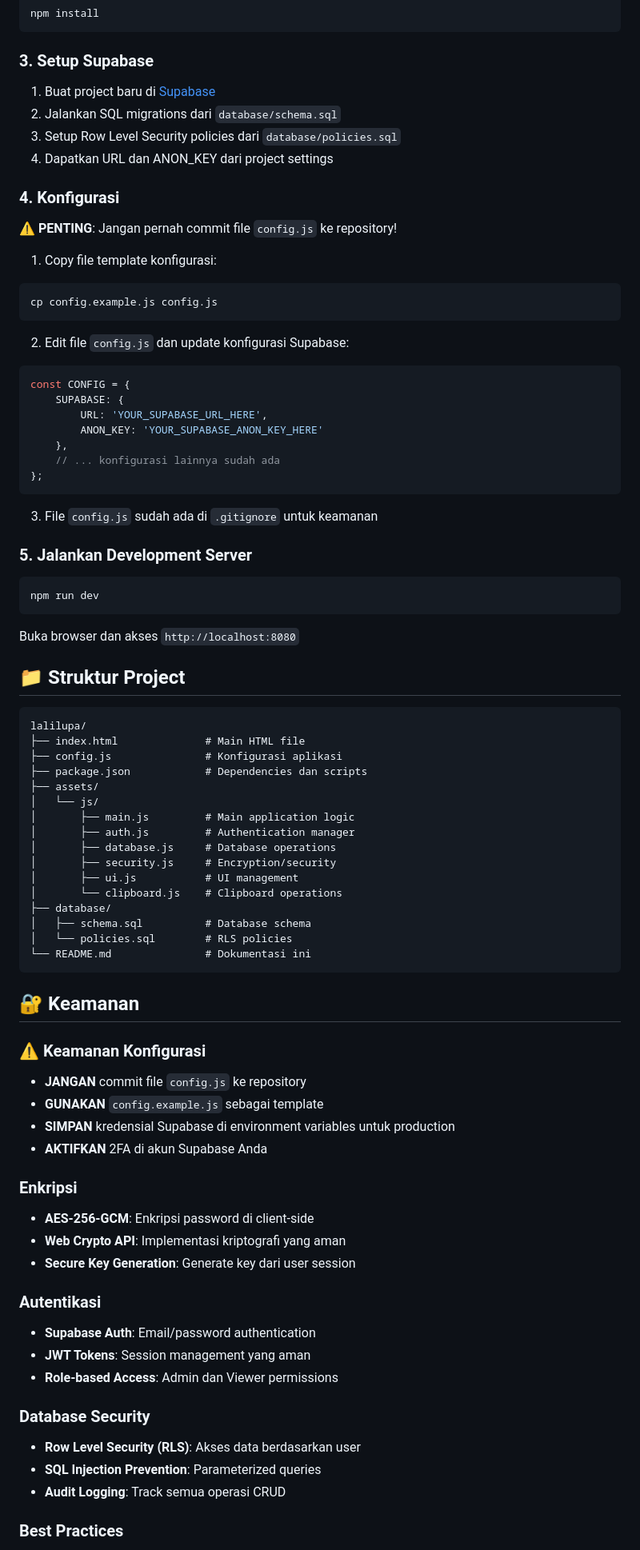
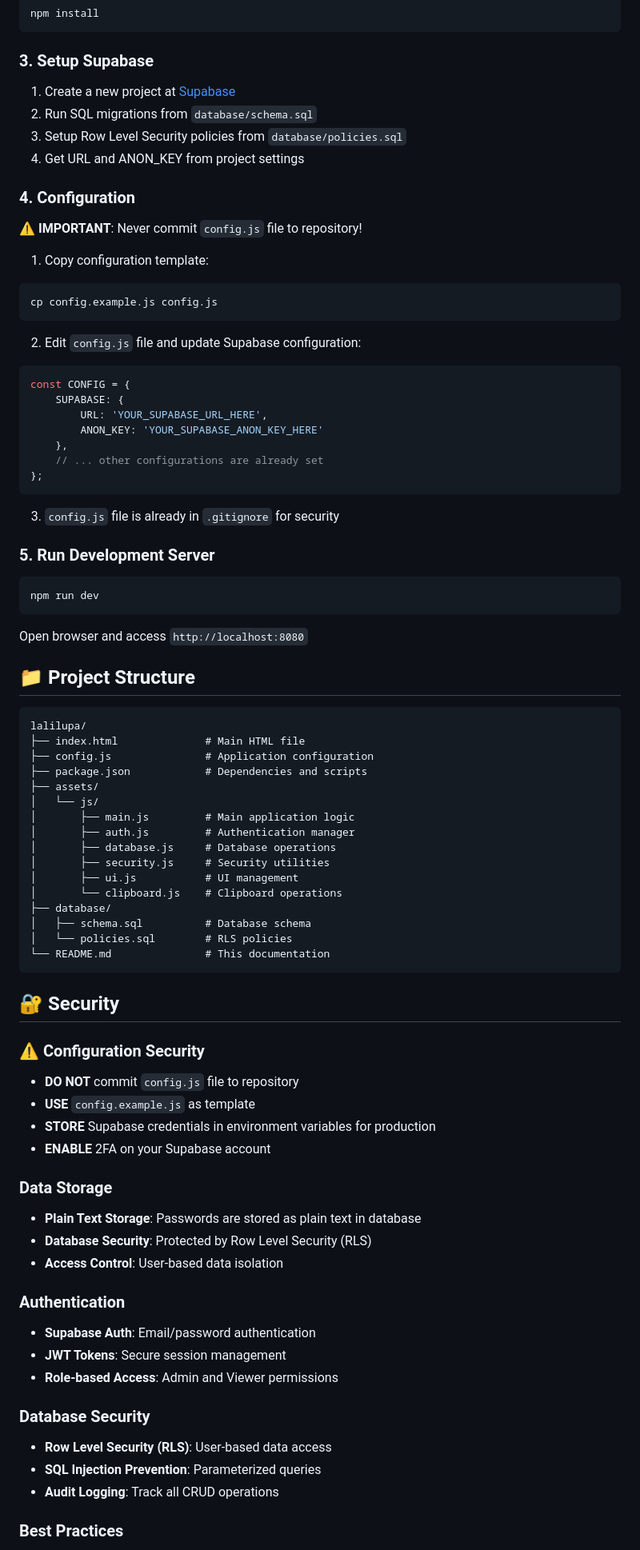
Before and after one commit to imam-db/lalilupa, a Markdown page: README.md, the part around one of its changes. Shown at 80% size. Rendered like a GitHub page.

Commit message:
docs: translate README from Indonesian to English
Update README documentation to use English language consistently throughout the file

````diff
--- a/README.md
+++ b/README.md
@@ -49,83 +49,83 @@ npm install
 
 ### 3. Setup Supabase
 
-1. Buat project baru di [Supabase](https://supabase.com)
-2. Jalankan SQL migrations dari `database/schema.sql`
-3. Setup Row Level Security policies dari `database/policies.sql`
-4. Dapatkan URL dan ANON_KEY dari project settings
+1. Create a new project at [Supabase](https://supabase.com)
+2. Run SQL migrations from `database/schema.sql`
+3. Setup Row Level Security policies from `database/policies.sql`
+4. Get URL and ANON_KEY from project settings
 
-### 4. Konfigurasi
+### 4. Configuration
 
-⚠️ **PENTING**: Jangan pernah commit file `config.js` ke repository!
+⚠️ **IMPORTANT**: Never commit `config.js` file to repository!
 
-1. Copy file template konfigurasi:
+1. Copy configuration template:
 ```bash
 cp config.example.js config.js
 ```
 
-2. Edit file `config.js` dan update konfigurasi Supabase:
+2. Edit `config.js` file and update Supabase configuration:
 ```javascript
 const CONFIG = {
     SUPABASE: {
         URL: 'YOUR_SUPABASE_URL_HERE',
         ANON_KEY: 'YOUR_SUPABASE_ANON_KEY_HERE'
     },
-    // ... konfigurasi lainnya sudah ada
+    // ... other configurations are already set
 };
 ```
 
-3. File `config.js` sudah ada di `.gitignore` untuk keamanan
+3. `config.js` file is already in `.gitignore` for security
 
-### 5. Jalankan Development Server
+### 5. Run Development Server
 
 ```bash
 npm run dev
 ```
 
-Buka browser dan akses `http://localhost:8080`
+Open browser and access `http://localhost:8080`
 
-## 📁 Struktur Project
+## 📁 Project Structure
 
 ```
 lalilupa/
 ├── index.html              # Main HTML file
-├── config.js               # Konfigurasi aplikasi
-├── package.json            # Dependencies dan scripts
+├── config.js               # Application configuration
+├── package.json            # Dependencies and scripts
 ├── assets/
 │   └── js/
 │       ├── main.js         # Main application logic
 │       ├── auth.js         # Authentication manager
 │       ├── database.js     # Database operations
-│       ├── security.js     # Encryption/security
+│       ├── security.js     # Security utilities
 │       ├── ui.js           # UI management
 │       └── clipboard.js    # Clipboard operations
 ├── database/
 │   ├── schema.sql          # Database schema
 │   └── policies.sql        # RLS policies
-└── README.md               # Dokumentasi ini
+└── README.md               # This documentation
 ```
 
-## 🔐 Keamanan
+## 🔐 Security
 
-### ⚠️ Keamanan Konfigurasi
-- **JANGAN** commit file `config.js` ke repository
-- **GUNAKAN** `config.example.js` sebagai template
-- **SIMPAN** kredensial Supabase di environment variables untuk production
-- **AKTIFKAN** 2FA di akun Supabase Anda
+### ⚠️ Configuration Security
+- **DO NOT** commit `config.js` file to repository
+- **USE** `config.example.js` as template
+- **STORE** Supabase credentials in environment variables for production
+- **ENABLE** 2FA on your Supabase account
 
-### Enkripsi
-- **AES-256-GCM**: Enkripsi password di client-side
-- **Web Crypto API**: Implementasi kriptografi yang aman
-- **Secure Key Generation**: Generate key dari user session
+### Data Storage
+- **Plain Text Storage**: Passwords are stored as plain text in database
+- **Database Security**: Protected by Row Level Security (RLS)
+- **Access Control**: User-based data isolation
 
-### Autentikasi
+### Authentication
 - **Supabase Auth**: Email/password authentication
-- **JWT Tokens**: Session management yang aman
-- **Role-based Access**: Admin dan Viewer permissions
+- **JWT Tokens**: Secure session management
+- **Role-based Access**: Admin and Viewer permissions
 
 ### Database Security
-- **Row Level Security (RLS)**: Akses data berdasarkan user
+- **Row Level Security (RLS)**: User-based data access
 - **SQL Injection Prevention**: Parameterized queries
-- **Audit Logging**: Track semua operasi CRUD
+- **Audit Logging**: Track all CRUD operations
 
 ### Best Practices
````
Also changed, not shown: other parts of README.md (+71 -69 lines).
